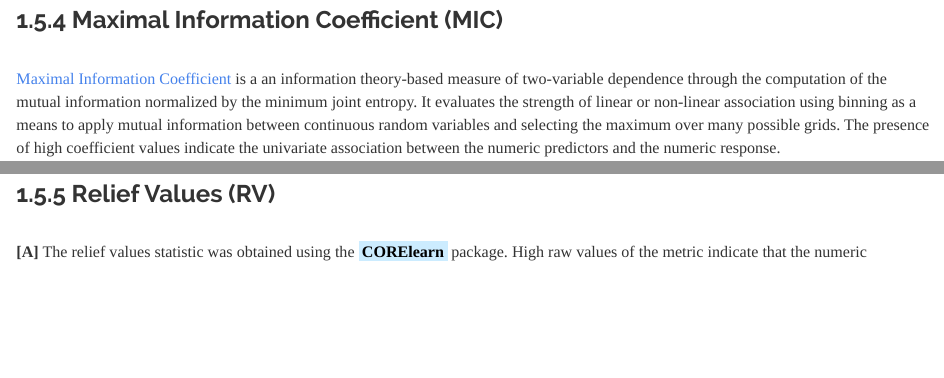
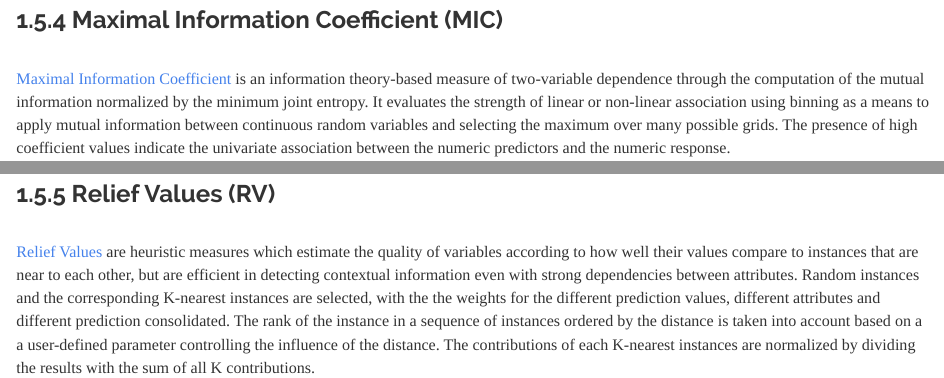
Before and after one commit to JohnPaulinePineda/Portfolio_Project_15, an R Markdown document (docs/index.Rmd): the page in a window 1100 px wide, from 16730 px down, and a second part further down, joined at a grey line. Rendered offline with R 4.5, knitr and Pandoc, with nearby package versions; some code elsewhere in the file could not run offline; a font, style sheet, LaTeX package, included part or bibliography that could not be used is replaced or left out; long lines of code are wrapped.

Commit message:
Formulated the HTML and RMD files
Formulated the HTML and RMD files

````diff
--- a/docs/index.Rmd
+++ b/docs/index.Rmd
@@ -1204,7 +1204,7 @@ dotplot(Predictor ~ SRCC | Metric,
 
 ###  1.5.4 Maximal Information Coefficient (MIC)
 |
-| [Maximal Information Coefficient](https://www.science.org/doi/10.1126/science.1205438) is a an information theory-based measure of two-variable dependence through the computation of the mutual information normalized by the minimum joint entropy. It evaluates the strength of linear or non-linear association using binning as a means to apply mutual information between continuous random variables and selecting the maximum over many possible grids. The presence of high coefficient values indicate the univariate association between the numeric predictors and the numeric response.
+| [Maximal Information Coefficient](https://www.science.org/doi/10.1126/science.1205438) is an information theory-based measure of two-variable dependence through the computation of the mutual information normalized by the minimum joint entropy. It evaluates the strength of linear or non-linear association using binning as a means to apply mutual information between continuous random variables and selecting the maximum over many possible grids. The presence of high coefficient values indicate the univariate association between the numeric predictors and the numeric response.
 |
 | **[A]** The maximal information coefficient was obtained using the <mark style="background-color: #CCECFF">**minerva**</mark> package. High raw values of the metric indicate that the numeric predictors were associated with the numeric response.
 |
@@ -1250,6 +1250,8 @@ dotplot(Predictor ~ MIC | Metric,
 ```
 
 ###  1.5.5 Relief Values (RV)
+|
+| [Relief Values](https://link.springer.com/article/10.1023/A:1025667309714) are heuristic measures which estimate the quality of variables according to how well their values compare to instances that are near to each other, but are efficient in detecting contextual information even with strong dependencies between attributes. Random instances and the corresponding K-nearest instances are selected, with the the weights for the different prediction values, different attributes and different prediction consolidated. The rank of the instance in a sequence of instances ordered by the distance is taken into account based on a a user-defined parameter controlling the influence of the distance. The contributions of each K-nearest instances are normalized by dividing the results with the sum of all K contributions.
 |
 | **[A]** The relief values statistic was obtained using the <mark style="background-color: #CCECFF">**CORElearn**</mark> package. High raw values of the metric indicate that the numeric predictors were associated with the numeric response.
 |
````
Also changed, not shown: docs/index.Rmd (1 more changed lines), 1 other file.
